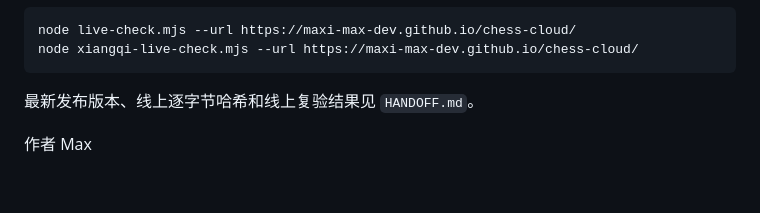
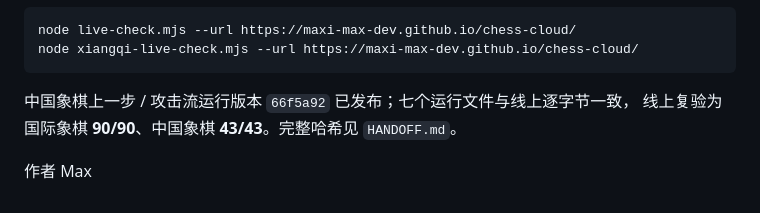
Before and after one commit to maxi-max-dev/chess-cloud, a Markdown page: README.md, the part around the change. GitHub-like rendering.

````diff
--- a/README.md
+++ b/README.md
@@ -128,6 +128,7 @@ node live-check.mjs --url https://maxi-max-dev.github.io/chess-cloud/
 node xiangqi-live-check.mjs --url https://maxi-max-dev.github.io/chess-cloud/
 ```
 
-最新发布版本、线上逐字节哈希和线上复验结果见 `HANDOFF.md`。
+中国象棋上一步 / 攻击流运行版本 `66f5a92` 已发布；七个运行文件与线上逐字节一致，
+线上复验为国际象棋 **90/90**、中国象棋 **43/43**。完整哈希见 `HANDOFF.md`。
 
 作者 Max
````
Also changed, not shown: HANDOFF.md (+6 -4 lines), PROGRESS.md (+2 -1 lines).
